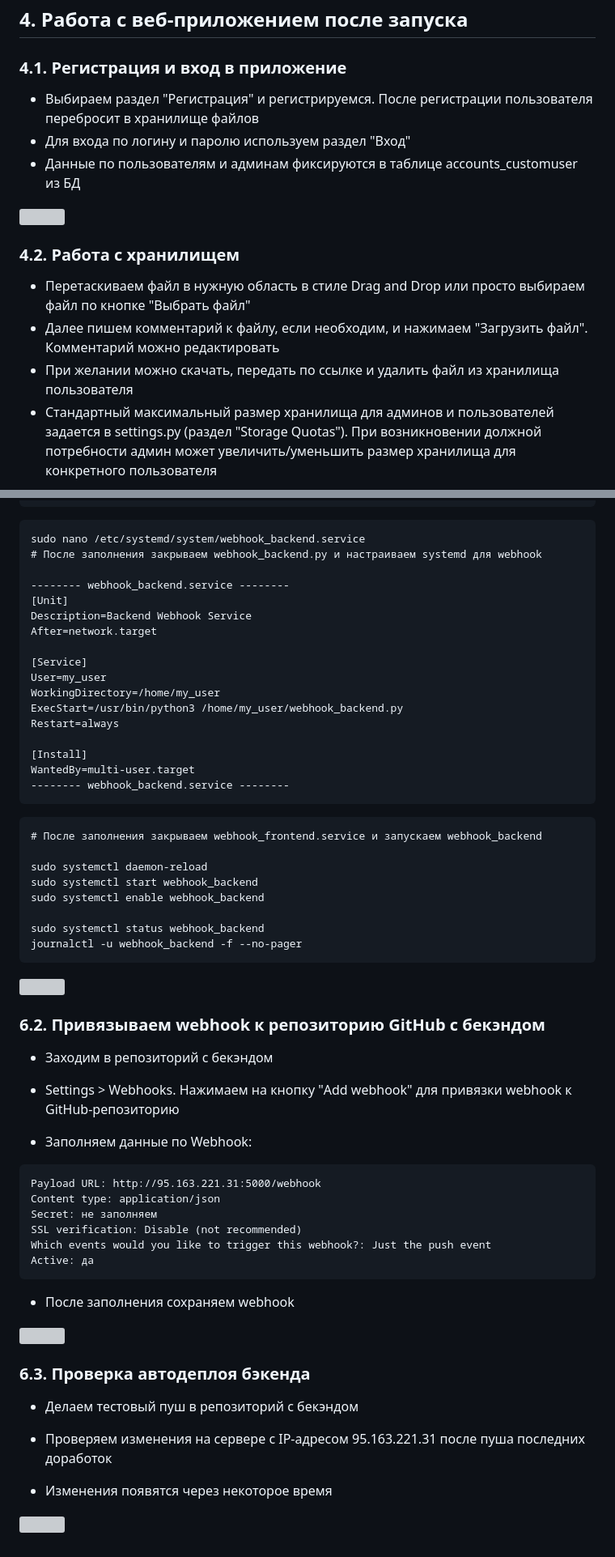
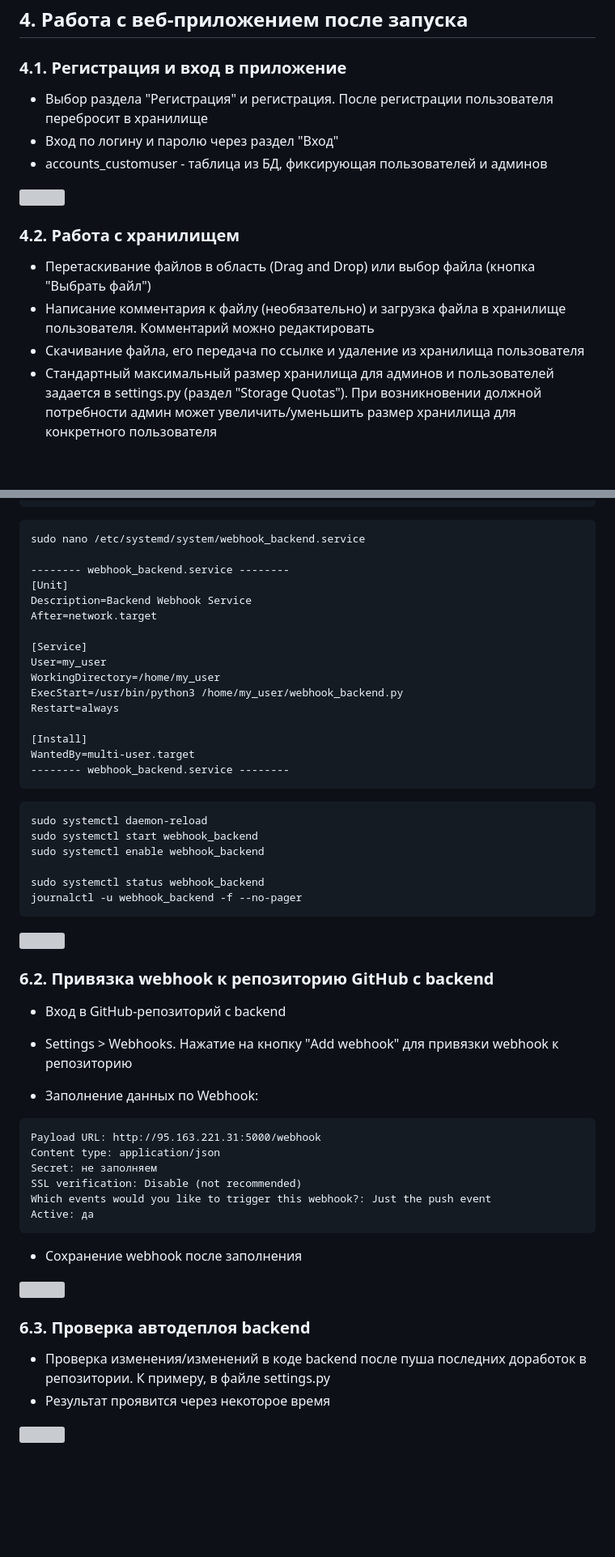
Before and after one commit to maxter9595/MyCloud, a Markdown page: README.md, 2 parts joined by grey strips. Shown at 81% size. Drawn GitHub-style; blank space fills up the shorter version; grey boxes are pictures that could not be loaded.

````diff
--- a/README.md
+++ b/README.md
@@ -591,17 +583,17 @@ sudo systemctl restart nginx
 
 ### 4.1. Регистрация и вход в приложение
 
-- Выбираем раздел "Регистрация" и регистрируемся. После регистрации пользователя перебросит в хранилище файлов
-- Для входа по логину и паролю используем раздел "Вход"
-- Данные по пользователям и админам фиксируются в таблице accounts_customuser из БД
+- Выбор раздела "Регистрация" и регистрация. После регистрации пользователя перебросит в хранилище
+- Вход по логину и паролю через раздел "Вход"
+- accounts_customuser - таблица из БД, фиксирующая пользователей и админов
 
 ![](./assets/motions/5-app-usage/5-1.gif)
 
 ### 4.2. Работа с хранилищем
 
-- Перетаскиваем файл в нужную область в стиле Drag and Drop или просто выбираем файл по кнопке "Выбрать файл"
-- Далее пишем комментарий к файлу, если необходим, и нажимаем "Загрузить файл". Комментарий можно редактировать
-- При желании можно скачать, передать по ссылке и удалить файл из хранилища пользователя
+- Перетаскивание файлов в область (Drag and Drop) или выбор файла (кнопка "Выбрать файл")
+- Написание комментария к файлу (необязательно) и загрузка файла в хранилище пользователя. Комментарий можно редактировать
+- Скачивание файла, его передача по ссылке и удаление из хранилища пользователя
 - Стандартный максимальный размер хранилища для админов и пользователей задается в settings.py (раздел "Storage Quotas"). При возникновении должной потребности админ может увеличить/уменьшить размер хранилища для конкретного пользователя
 
 ![](./assets/motions/5-app-usage/5-2.gif)
@@ -839,7 +815,6 @@ if __name__ == '__main__':
 
 ```
 sudo nano /etc/systemd/system/webhook_backend.service
-# После заполнения закрываем webhook_backend.py и настраиваем systemd для webhook
 
 -------- webhook_backend.service --------
 [Unit]
@@ -858,8 +833,6 @@ WantedBy=multi-user.target
 ```
 
 ```
-# После заполнения закрываем webhook_frontend.service и запускаем webhook_backend
-
 sudo systemctl daemon-reload
 sudo systemctl start webhook_backend
 sudo systemctl enable webhook_backend
@@ -870,13 +843,13 @@ journalctl -u webhook_backend -f --no-pager
 
 ![](./assets/motions/7-backend-auto-deploy/7-1.gif)
 
-### 6.2. Привязываем webhook к репозиторию GitHub с бекэндом
+### 6.2. Привязка webhook к репозиторию GitHub с backend
 
-- Заходим в репозиторий с бекэндом
+- Вход в GitHub-репозиторий с backend
 
-- Settings > Webhooks. Нажимаем на кнопку "Add webhook" для привязки webhook к GitHub-репозиторию
+- Settings > Webhooks. Нажатие на кнопку "Add webhook" для привязки webhook к репозиторию
 
-- Заполняем данные по Webhook:
+- Заполнение данных по Webhook:
 ```
 Payload URL: http://95.163.221.31:5000/webhook
 Content type: application/json
@@ -886,16 +859,13 @@ Which events would you like to trigger this webhook?: Just the push event
 Active: да
 ```
 
-- После заполнения сохраняем webhook
+- Сохранение webhook после заполнения
 
 ![](./assets/motions/7-backend-auto-deploy/7-2.gif)
 
-### 6.3. Проверка автодеплоя бэкенда
+### 6.3. Проверка автодеплоя backend
 
-- Делаем тестовый пуш в репозиторий с бекэндом
-
-- Проверяем изменения на сервере с IP-адресом 95.163.221.31 после пуша последних доработок
-
-- Изменения появятся через некоторое время
+- Проверка изменения/изменений в коде backend после пуша последних доработок в репозитории. К примеру, в файле settings.py
+- Результат проявится через некоторое время
 
 ![](./assets/motions/7-backend-auto-deploy/7-3.gif)
````
Also changed, not shown: other parts of README.md (+83 -107 lines).
